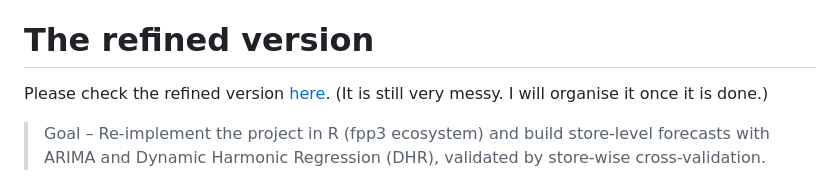
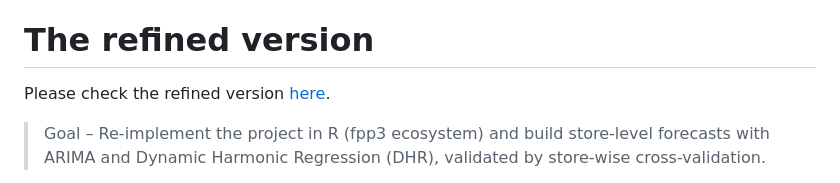
Before and after one commit to LcLnAinIng/Rossmann-Forecasting-Sales, a Markdown page: README.md, the part around the change. GitHub-like rendering.

Commit message:
Update README.md
Changed the address of the refined version code to the tidy version

```diff
--- a/README.md
+++ b/README.md
@@ -28,7 +28,7 @@ To see further detail, please refer to the [report](https://github.com/LcLnAinIn
 
 # The refined version
 
-Please check the refined version [here](https://github.com/LcLnAinIng/Rossmann-Forecasting-Sales/blob/LcLnAinIng-refined-R-v1/Refined%20Rossmann%20Sales%20Forecasting.qmd). (It is still very messy. I will organise it once it is done.)
+Please check the refined version [here](https://github.com/LcLnAinIng/Rossmann-Forecasting-Sales/blob/LcLnAinIng-refined-R-v1/Refined%20Rossmann%20Sales%20Forecasting%20-%20Tidy.qmd).
 
 > Goal – Re-implement the project in R (fpp3 ecosystem) and build store-level forecasts with ARIMA and Dynamic Harmonic Regression (DHR), validated by store-wise cross-validation.
 
```
